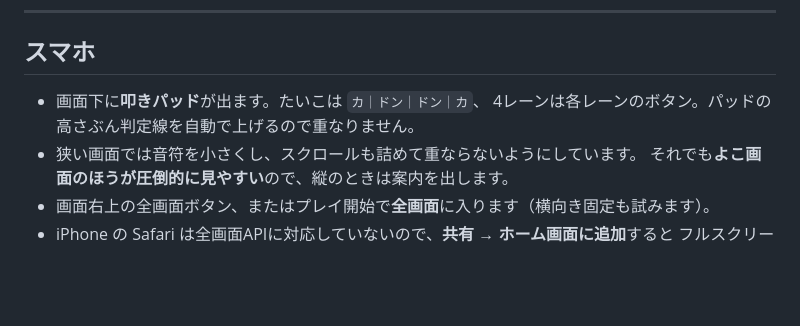
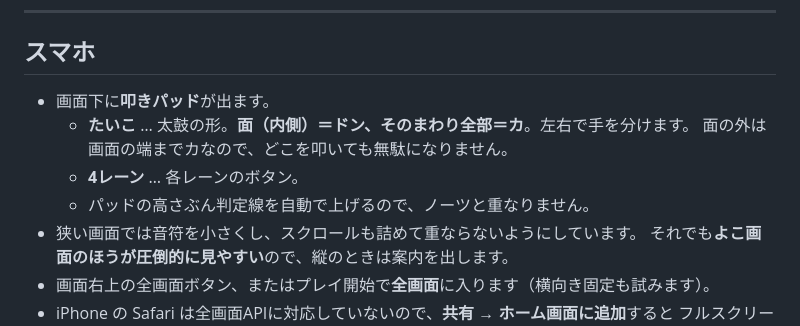
Before and after one commit to INMUKINGm/INMUKINGm.github.io, a Markdown page: README.md, the part around the change. Rendered like a GitHub page; blank space fills up the shorter version.

Commit message:
READMEの叩きパッドの説明を太鼓の形に更新
Co-Authored-By: Claude Opus 5 <noreply@anthropic.com>

```diff
--- a/README.md
+++ b/README.md
@@ -108,8 +108,11 @@ MVそのものがプレイフィールドで、MVのカット割りが譜面に
 
 ## スマホ
 
-- 画面下に**叩きパッド**が出ます。たいこは <code>カ｜ドン｜ドン｜カ</code>、
-  4レーンは各レーンのボタン。パッドの高さぶん判定線を自動で上げるので重なりません。
+- 画面下に**叩きパッド**が出ます。
+  - **たいこ** … 太鼓の形。**面（内側）＝ドン、そのまわり全部＝カ**。左右で手を分けます。
+    面の外は画面の端までカなので、どこを叩いても無駄になりません。
+  - **4レーン** … 各レーンのボタン。
+  - パッドの高さぶん判定線を自動で上げるので、ノーツと重なりません。
 - 狭い画面では音符を小さくし、スクロールも詰めて重ならないようにしています。
   それでも**よこ画面のほうが圧倒的に見やすい**ので、縦のときは案内を出します。
 - 画面右上の全画面ボタン、またはプレイ開始で**全画面**に入ります（横向き固定も試みます）。
```
